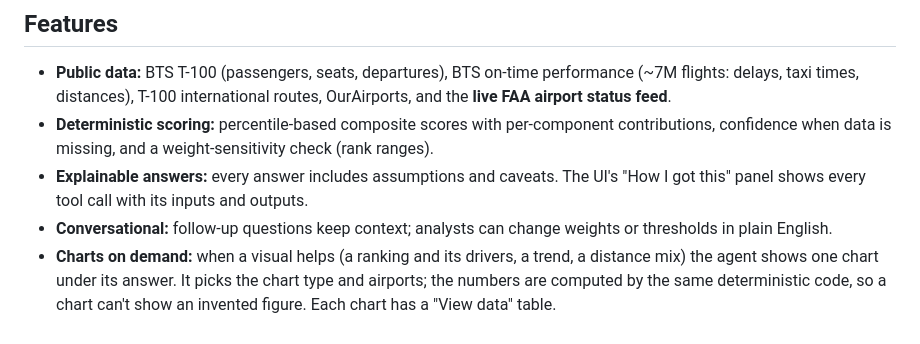
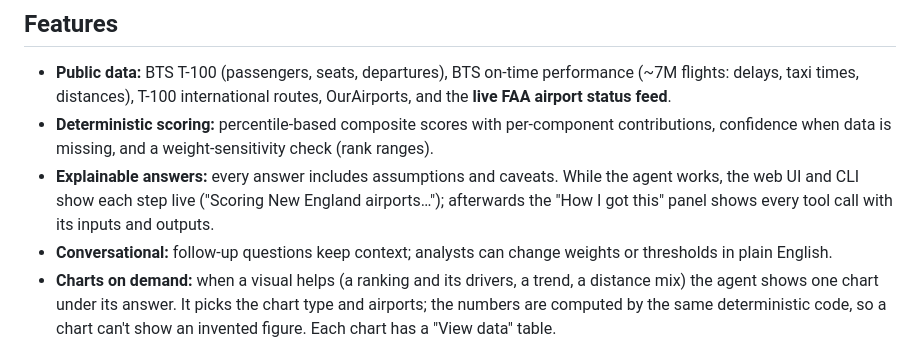
Before and after one commit to DorAm1010/DeloitteTask, a Markdown page: README.md, the part around the change. Rendered like a GitHub page.

Commit message:
Document live progress in README and DESIGN
Co-Authored-By: Claude Opus 5.5 <noreply@anthropic.com>
Claude-Session: https://claude.ai/code/session_01K1p4a36vjp9P5t7VCkn6An

```diff
--- a/README.md
+++ b/README.md
@@ -54,8 +54,9 @@ python -m tests.evals.run --only brief_sfo_unmet_demand
   taxi times, distances), T-100 international routes, OurAirports, and the **live FAA airport status feed**.
 - **Deterministic scoring:** percentile-based composite scores with per-component contributions, confidence when
   data is missing, and a weight-sensitivity check (rank ranges).
-- **Explainable answers:** every answer includes assumptions and caveats. The UI's "How I got this" panel shows
-  every tool call with its inputs and outputs.
+- **Explainable answers:** every answer includes assumptions and caveats. While the agent works, the web UI and
+  CLI show each step live ("Scoring New England airports…"); afterwards the "How I got this" panel shows every
+  tool call with its inputs and outputs.
 - **Conversational:** follow-up questions keep context; analysts can change weights or thresholds in plain English.
 - **Charts on demand:** when a visual helps (a ranking and its drivers, a trend, a distance mix) the agent shows
   one chart under its answer. It picks the chart type and airports; the numbers are computed by the same
```
Also changed, not shown: DESIGN.md (+6 -0 lines).
